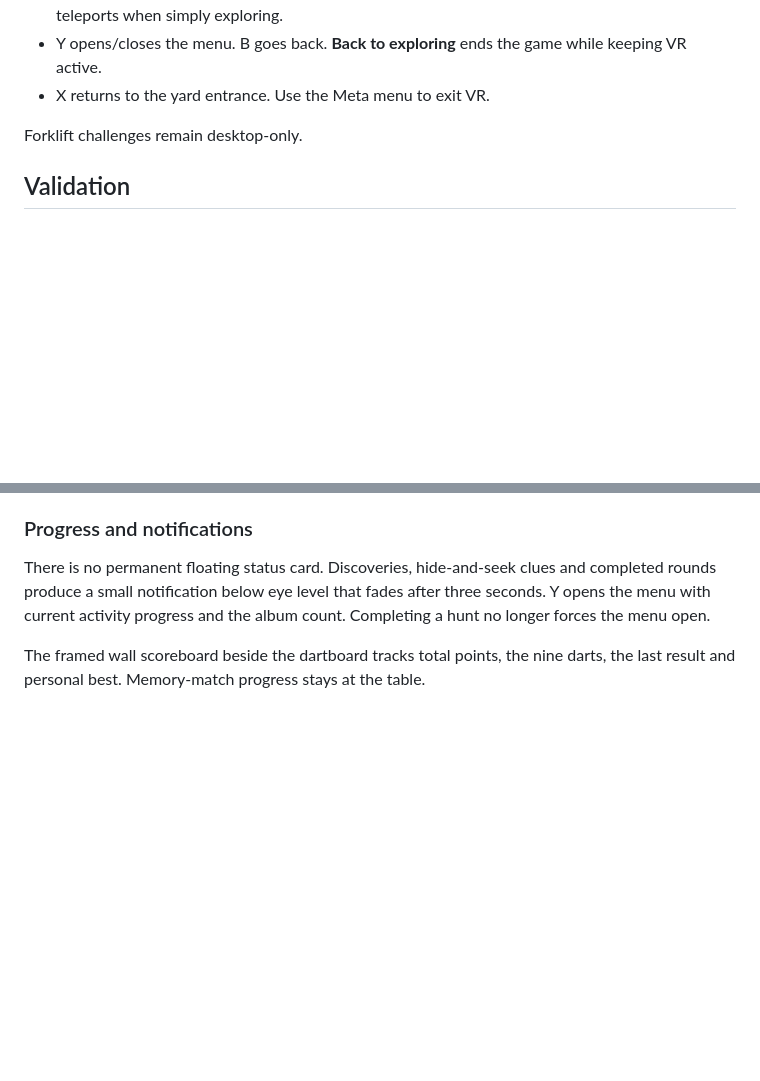
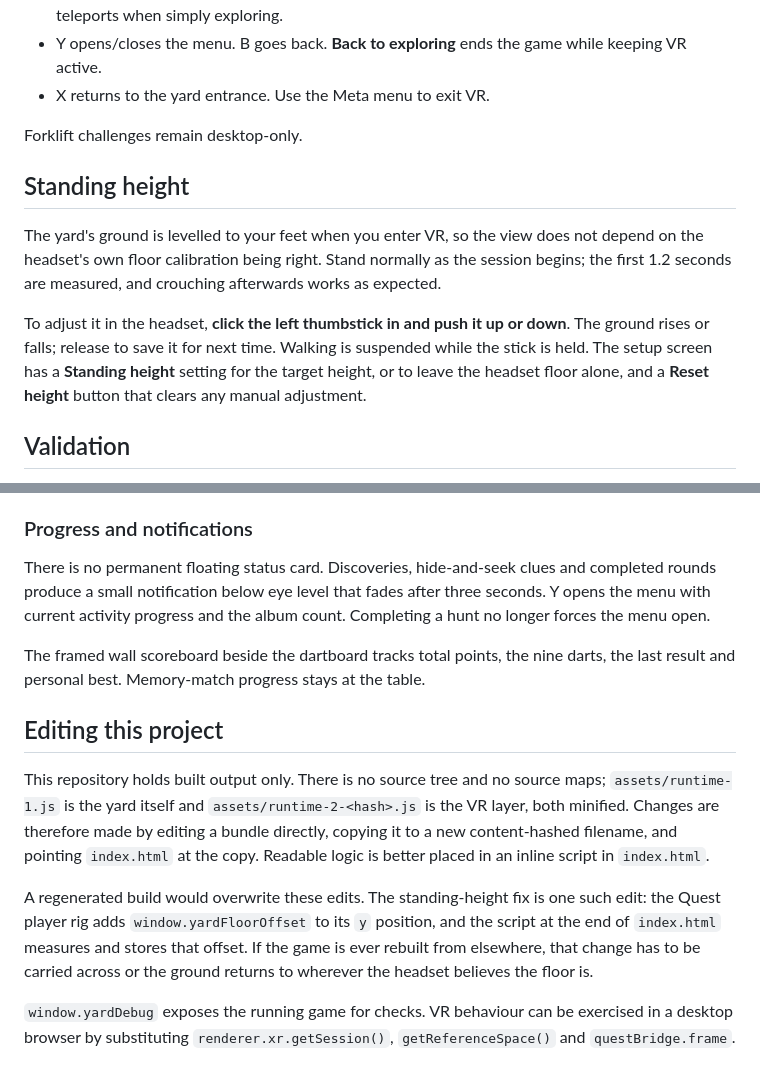
Before and after one commit to leebates1/yard, a Markdown page: README.md, 2 parts joined by grey strips. GitHub-like rendering; blank space fills up the shorter version.

Commit message:
Document standing height and how to edit the built files
Records that the repository holds built output only, so the standing-height
fix lives as an edit inside the VR bundle and a script in index.html, and
would be lost if the game were rebuilt elsewhere.

Co-Authored-By: Claude Opus 5 <noreply@anthropic.com>

```diff
--- a/README.md
+++ b/README.md
@@ -39,6 +39,19 @@ Visible 3D darts stick where they hit. Scores match the board artwork's singles,
 
 Forklift challenges remain desktop-only.
 
+## Standing height
+
+The yard's ground is levelled to your feet when you enter VR, so the view does not
+depend on the headset's own floor calibration being right. Stand normally as the
+session begins; the first 1.2 seconds are measured, and crouching afterwards works
+as expected.
+
+To adjust it in the headset, **click the left thumbstick in and push it up or down**.
+The ground rises or falls; release to save it for next time. Walking is suspended
+while the stick is held. The setup screen has a **Standing height** setting for the
+target height, or to leave the headset floor alone, and a **Reset height** button
+that clears any manual adjustment.
+
 ## Validation
 
 Automated checks construct the actual yard and simulate WebXR input. They cover walking, turning, collisions, teleporting, album navigation and inspection, pointer selection, hand rotation, controller release velocity, flight integration, scoring rings, board/floor impacts, a nine-dart round, replay, collection and hide-and-seek, and session exit. The publish package is checked against the tested build.
@@ -56,3 +69,21 @@ Jigglypuff arrives ahead and to one side on clear ground. She follows in visible
 There is no permanent floating status card. Discoveries, hide-and-seek clues and completed rounds produce a small notification below eye level that fades after three seconds. Y opens the menu with current activity progress and the album count. Completing a hunt no longer forces the menu open.
 
 The framed wall scoreboard beside the dartboard tracks total points, the nine darts, the last result and personal best. Memory-match progress stays at the table.
+
+## Editing this project
+
+This repository holds built output only. There is no source tree and no source maps;
+`assets/runtime-1.js` is the yard itself and `assets/runtime-2-<hash>.js` is the VR
+layer, both minified. Changes are therefore made by editing a bundle directly, copying
+it to a new content-hashed filename, and pointing `index.html` at the copy. Readable
+logic is better placed in an inline script in `index.html`.
+
+A regenerated build would overwrite these edits. The standing-height fix is one such
+edit: the Quest player rig adds `window.yardFloorOffset` to its `y` position, and the
+script at the end of `index.html` measures and stores that offset. If the game is ever
+rebuilt from elsewhere, that change has to be carried across or the ground returns to
+wherever the headset believes the floor is.
+
+`window.yardDebug` exposes the running game for checks. VR behaviour can be exercised
+in a desktop browser by substituting `renderer.xr.getSession()`, `getReferenceSpace()`
+and `questBridge.frame`.
```
